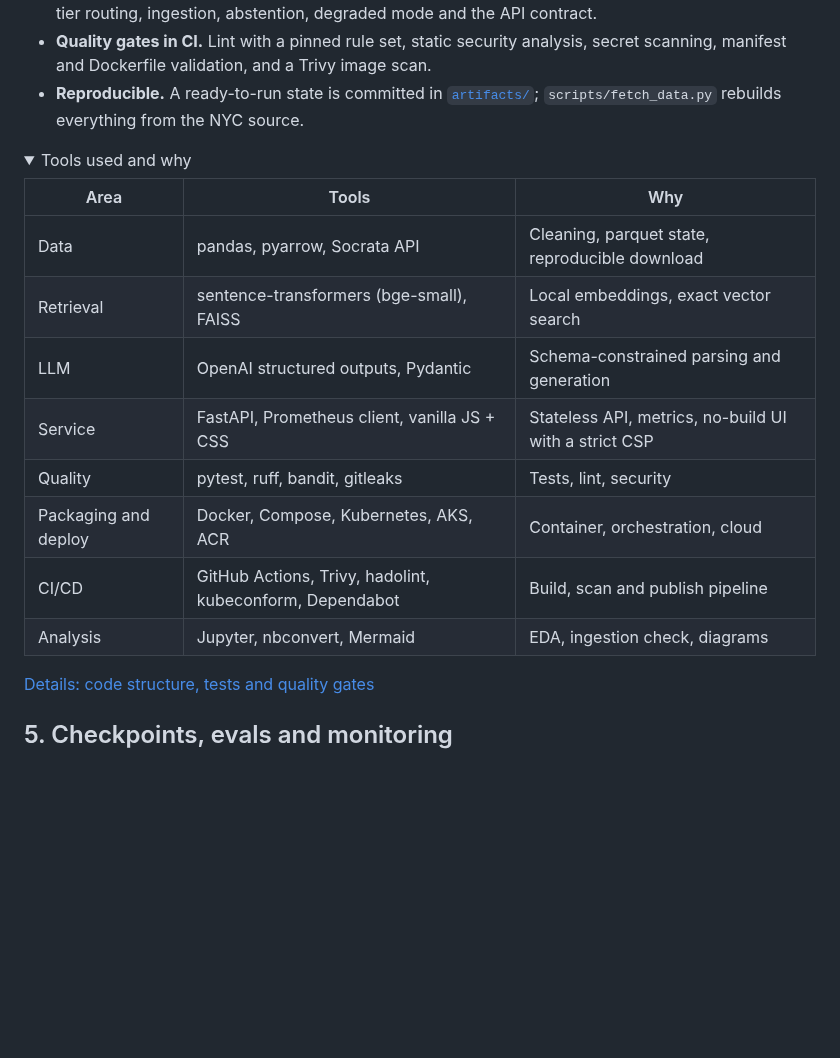
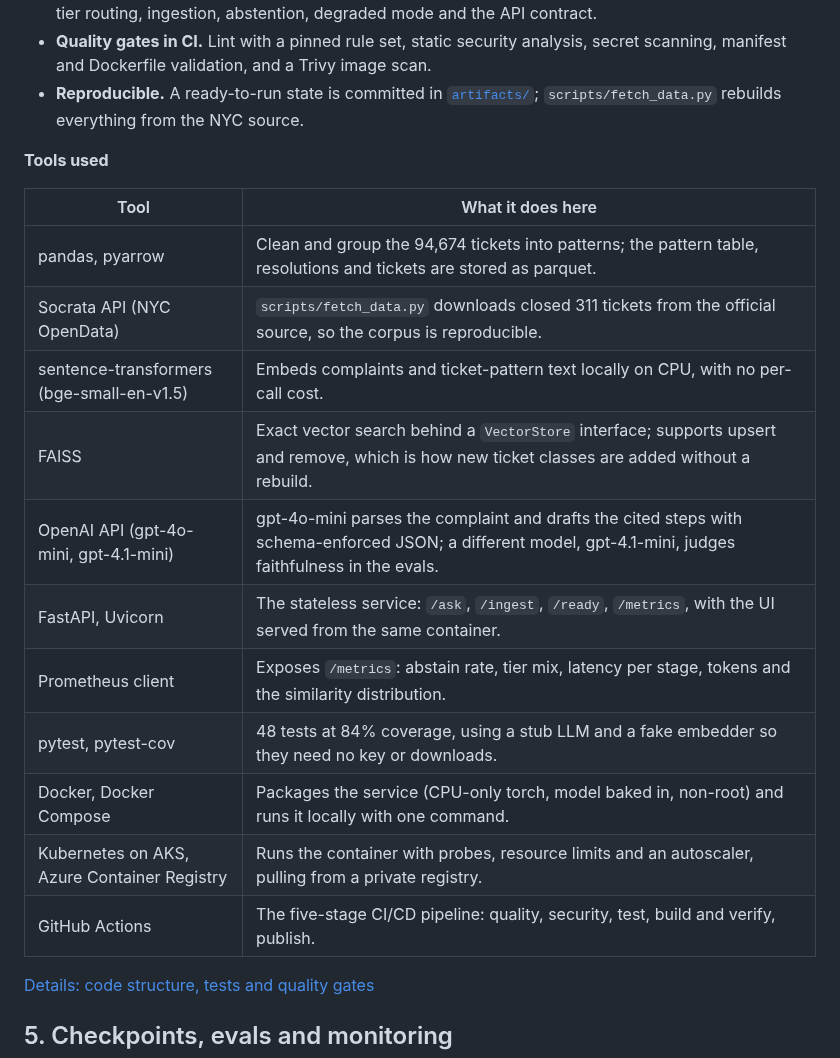
Before and after one commit to Ankith-55/prodapt-rag, a Markdown page: README.md, the part around one of its changes. GitHub-like rendering; folded sections open; blank space fills up the shorter version.

```diff
--- a/README.md
+++ b/README.md
@@ -120,21 +133,21 @@ https://github.com/user-attachments/assets/3c278a71-a0d1-4361-8449-5220dff6e81a
 - **Quality gates in CI.** Lint with a pinned rule set, static security analysis, secret scanning, manifest and Dockerfile validation, and a Trivy image scan.
 - **Reproducible.** A ready-to-run state is committed in [`artifacts/`](artifacts/); `scripts/fetch_data.py` rebuilds everything from the NYC source.
 
-<details>
-<summary>Tools used and why</summary>
+**Tools used**
 
-| Area | Tools | Why |
-|---|---|---|
-| Data | pandas, pyarrow, Socrata API | Cleaning, parquet state, reproducible download |
-| Retrieval | sentence-transformers (bge-small), FAISS | Local embeddings, exact vector search |
-| LLM | OpenAI structured outputs, Pydantic | Schema-constrained parsing and generation |
-| Service | FastAPI, Prometheus client, vanilla JS + CSS | Stateless API, metrics, no-build UI with a strict CSP |
-| Quality | pytest, ruff, bandit, gitleaks | Tests, lint, security |
-| Packaging and deploy | Docker, Compose, Kubernetes, AKS, ACR | Container, orchestration, cloud |
-| CI/CD | GitHub Actions, Trivy, hadolint, kubeconform, Dependabot | Build, scan and publish pipeline |
-| Analysis | Jupyter, nbconvert, Mermaid | EDA, ingestion check, diagrams |
-
-</details>
+| Tool | What it does here |
+|---|---|
+| pandas, pyarrow | Clean and group the 94,674 tickets into patterns; the pattern table, resolutions and tickets are stored as parquet. |
+| Socrata API (NYC OpenData) | `scripts/fetch_data.py` downloads closed 311 tickets from the official source, so the corpus is reproducible. |
+| sentence-transformers (bge-small-en-v1.5) | Embeds complaints and ticket-pattern text locally on CPU, with no per-call cost. |
+| FAISS | Exact vector search behind a `VectorStore` interface; supports upsert and remove, which is how new ticket classes are added without a rebuild. |
+| OpenAI API (gpt-4o-mini, gpt-4.1-mini) | gpt-4o-mini parses the complaint and drafts the cited steps with schema-enforced JSON; a different model, gpt-4.1-mini, judges faithfulness in the evals. |
+| FastAPI, Uvicorn | The stateless service: `/ask`, `/ingest`, `/ready`, `/metrics`, with the UI served from the same container. |
+| Prometheus client | Exposes `/metrics`: abstain rate, tier mix, latency per stage, tokens and the similarity distribution. |
+| pytest, pytest-cov | 48 tests at 84% coverage, using a stub LLM and a fake embedder so they need no key or downloads. |
+| Docker, Docker Compose | Packages the service (CPU-only torch, model baked in, non-root) and runs it locally with one command. |
+| Kubernetes on AKS, Azure Container Registry | Runs the container with probes, resource limits and an autoscaler, pulling from a private registry. |
+| GitHub Actions | The five-stage CI/CD pipeline: quality, security, test, build and verify, publish. |
 
 [Details: code structure, tests and quality gates](docs/rubric/04_code.md)
 
```
Also changed, not shown: other parts of README.md (+16 -3 lines), docs/img/ci.png (added), docs/img/docker-desktop.png (added), docs/img/docker-status.png (added), docs/img/evals.png (added), docs/img/k8s_status.png (added).
